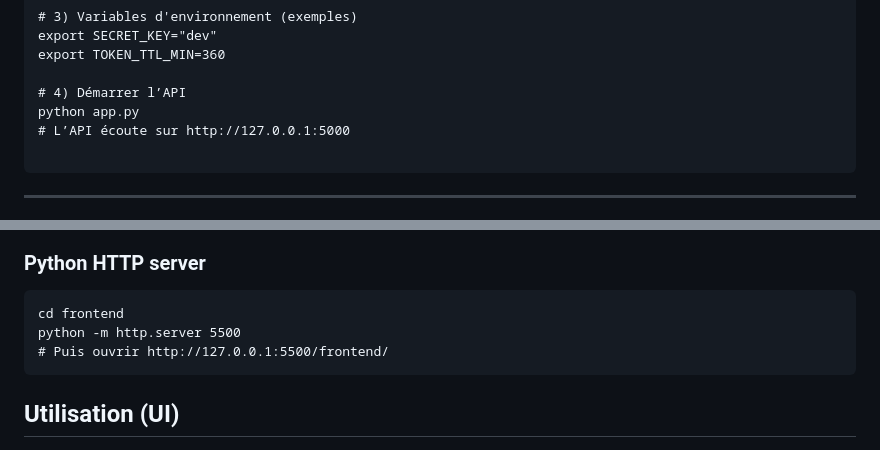
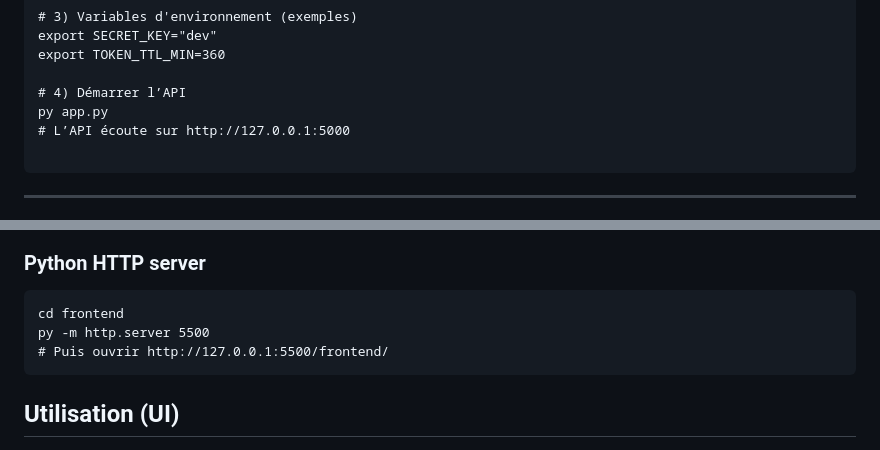
Before and after one commit to Lotfimln/Stage, a Markdown page: readme.md, 2 parts joined by grey strips. GitHub-like rendering.

````diff
--- a/readme.md
+++ b/readme.md
@@ -73,7 +73,7 @@ export SECRET_KEY="dev"
 export TOKEN_TTL_MIN=360
 
 # 4) Démarrer l’API
-python app.py
+py app.py
 # L’API écoute sur http://127.0.0.1:5000
 
 ```
@@ -96,7 +96,7 @@ Plusieurs options possibles :
 ### Python HTTP server
 ```
 cd frontend
-python -m http.server 5500
+py -m http.server 5500
 # Puis ouvrir http://127.0.0.1:5500/frontend/
 ```
 ## Utilisation (UI)
````
